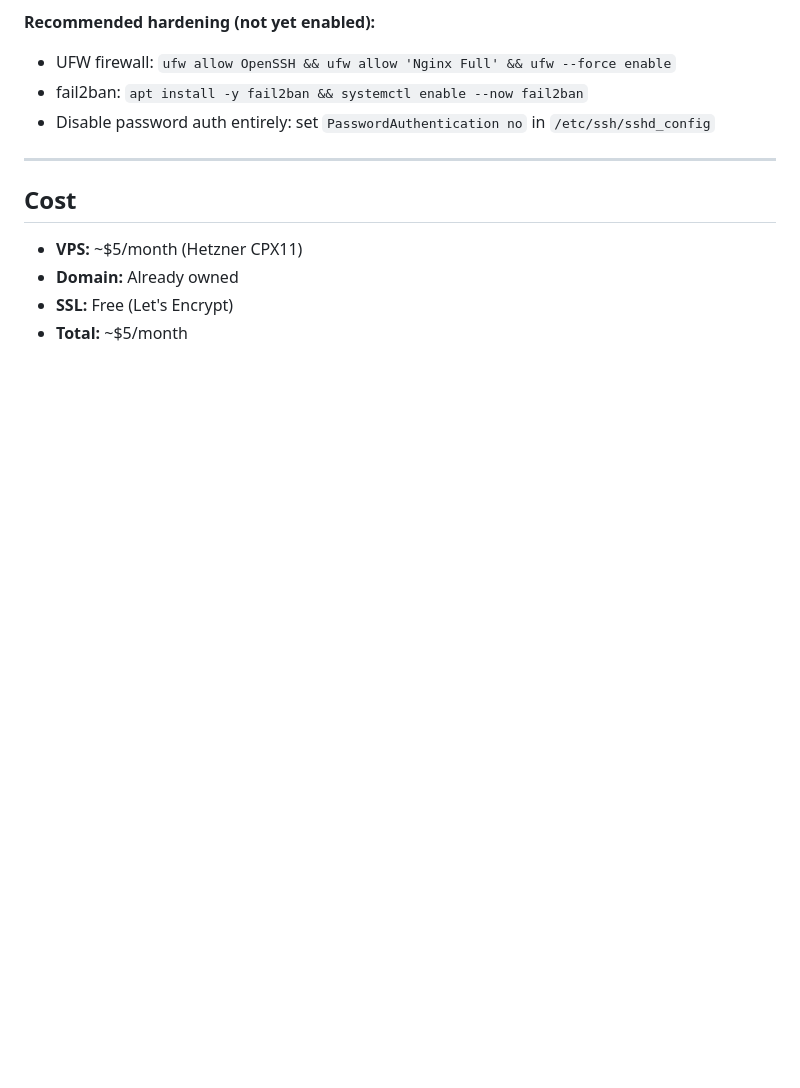
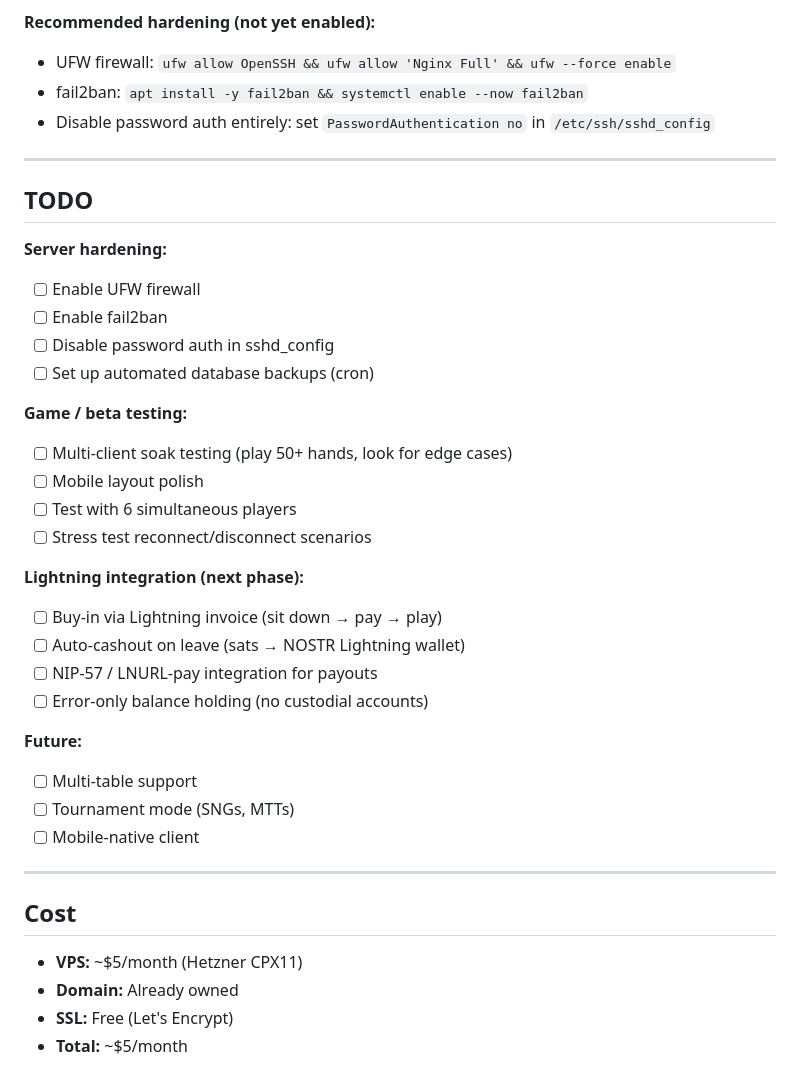
Before and after one commit to evenkeel/SatoshiStacks, a Markdown page: deployment/README.md, the part around the change. Drawn GitHub-style; blank space fills up the shorter version.

Commit message:
Add TODO section to deployment guide

```diff
--- a/deployment/README.md
+++ b/deployment/README.md
@@ -215,6 +215,33 @@ cp /opt/SatoshiStacks/packages/backend/db/satoshistacks.db \
 
 ---
 
+## TODO
+
+**Server hardening:**
+- [ ] Enable UFW firewall
+- [ ] Enable fail2ban
+- [ ] Disable password auth in sshd_config
+- [ ] Set up automated database backups (cron)
+
+**Game / beta testing:**
+- [ ] Multi-client soak testing (play 50+ hands, look for edge cases)
+- [ ] Mobile layout polish
+- [ ] Test with 6 simultaneous players
+- [ ] Stress test reconnect/disconnect scenarios
+
+**Lightning integration (next phase):**
+- [ ] Buy-in via Lightning invoice (sit down → pay → play)
+- [ ] Auto-cashout on leave (sats → NOSTR Lightning wallet)
+- [ ] NIP-57 / LNURL-pay integration for payouts
+- [ ] Error-only balance holding (no custodial accounts)
+
+**Future:**
+- [ ] Multi-table support
+- [ ] Tournament mode (SNGs, MTTs)
+- [ ] Mobile-native client
+
+---
+
 ## Cost
 
 - **VPS:** ~$5/month (Hetzner CPX11)
```
